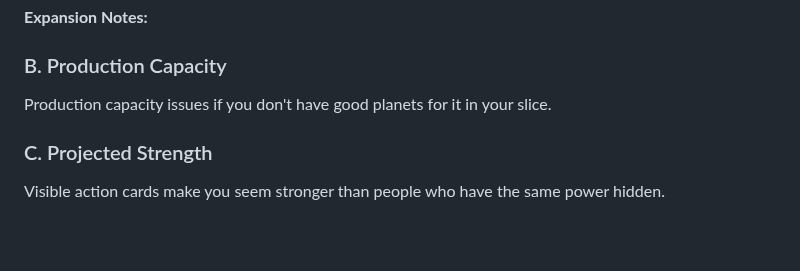
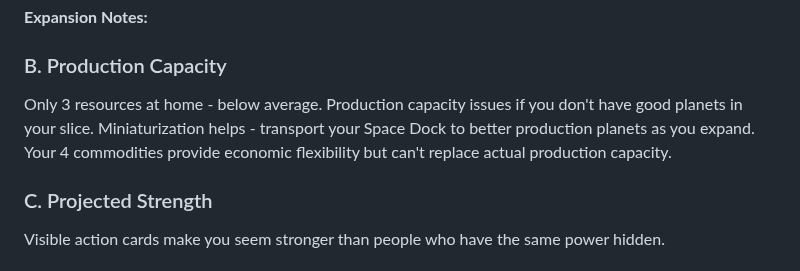
Before and after one commit to Mumbokatten/Twilight-Imperium-IV-guides-, a Markdown page: Ral_Nel_Consortium/Ral_Nel_Consortium.md, the part around the change. Drawn GitHub-style; blank space fills up the shorter version.

Commit message:
Expand Production Capacity section with guide info

```diff
--- a/Ral_Nel_Consortium/Ral_Nel_Consortium.md
+++ b/Ral_Nel_Consortium/Ral_Nel_Consortium.md
@@ -188,7 +188,7 @@ Excellent action card economy. Cherry-pick the best discarded action card each r
 
 ### B. Production Capacity
 
-Production capacity issues if you don't have good planets for it in your slice.
+Only 3 resources at home - below average. Production capacity issues if you don't have good planets in your slice. Miniaturization helps - transport your Space Dock to better production planets as you expand. Your 4 commodities provide economic flexibility but can't replace actual production capacity.
 
 ### C. Projected Strength
 
```
